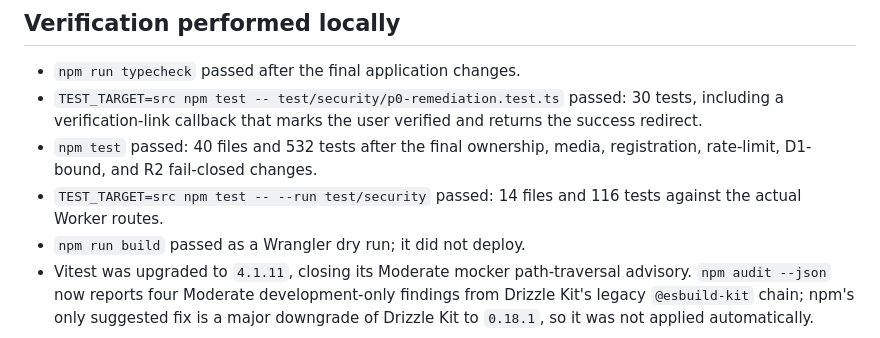
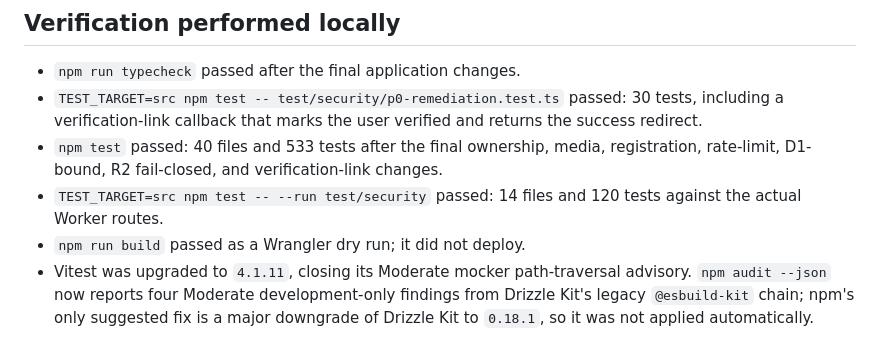
Before and after one commit to hussein2004810-wq/kiur-99, a Markdown page: SECURITY_REMEDIATION_DELIVERY.md, the part around the change. Drawn GitHub-style.

Commit message:
docs(security): refresh verification evidence

```diff
--- a/SECURITY_REMEDIATION_DELIVERY.md
+++ b/SECURITY_REMEDIATION_DELIVERY.md
@@ -34,8 +34,8 @@ Status: local remediation complete for the implemented Worker code.  Nothing in
 
 - `npm run typecheck` passed after the final application changes.
 - `TEST_TARGET=src npm test -- test/security/p0-remediation.test.ts` passed: 30 tests, including a verification-link callback that marks the user verified and returns the success redirect.
-- `npm test` passed: 40 files and 532 tests after the final ownership, media, registration, rate-limit, D1-bound, and R2 fail-closed changes.
-- `TEST_TARGET=src npm test -- --run test/security` passed: 14 files and 116 tests against the actual Worker routes.
+- `npm test` passed: 40 files and 533 tests after the final ownership, media, registration, rate-limit, D1-bound, R2 fail-closed, and verification-link changes.
+- `TEST_TARGET=src npm test -- --run test/security` passed: 14 files and 120 tests against the actual Worker routes.
 - `npm run build` passed as a Wrangler dry run; it did not deploy.
 - Vitest was upgraded to `4.1.11`, closing its Moderate mocker path-traversal advisory.  `npm audit --json` now reports four Moderate development-only findings from Drizzle Kit's legacy `@esbuild-kit` chain; npm's only suggested fix is a major downgrade of Drizzle Kit to `0.18.1`, so it was not applied automatically.
 
```
